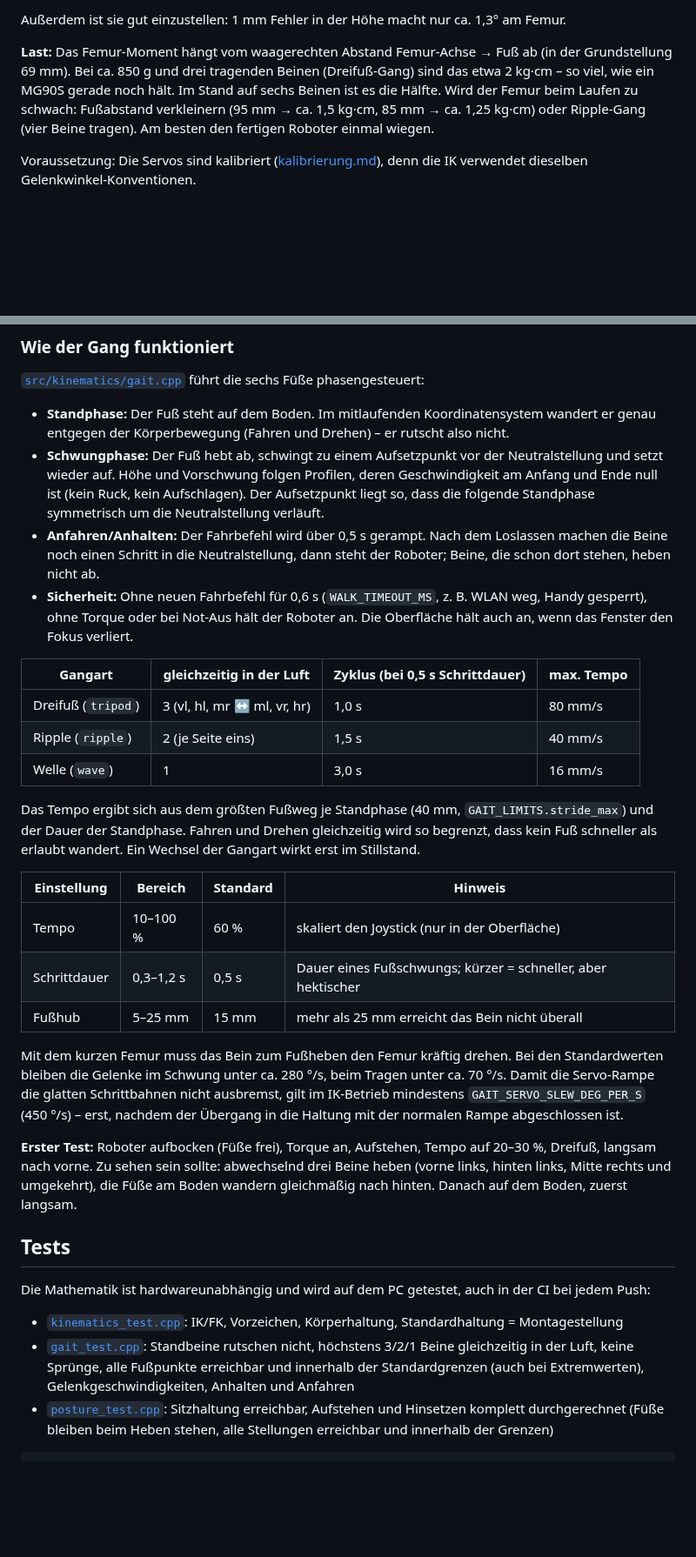
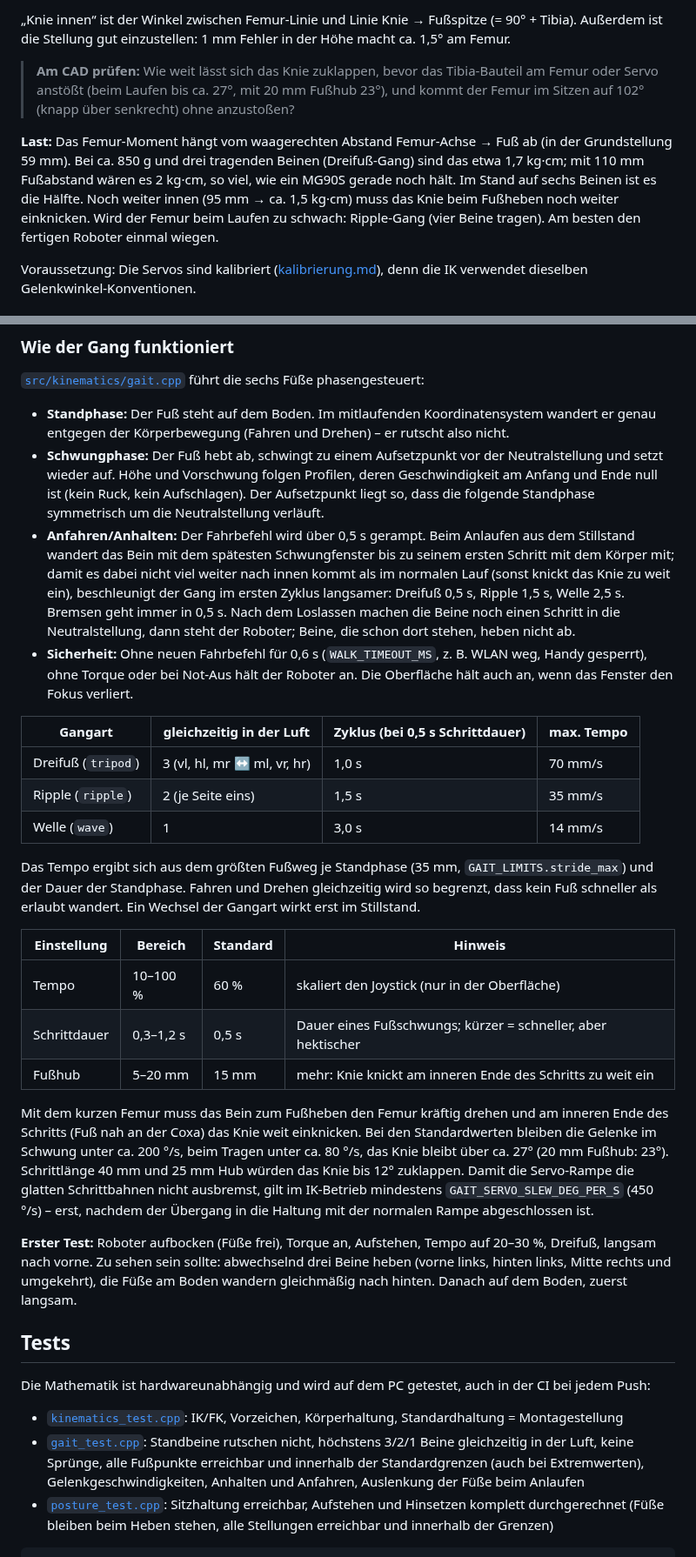
Before and after one commit to Screase3D/Hexapod-MK3, a Markdown page: docs/kinematik.md, 2 parts joined by grey strips. Shown at 87% size. GitHub-like rendering; blank space fills up the shorter version.

```diff
--- a/docs/kinematik.md
+++ b/docs/kinematik.md
@@ -52,12 +54,17 @@ bleiben innerhalb von ±60° um sie (MG90S: etwa ±90°):
 
-Außerdem ist sie gut einzustellen: 1 mm Fehler in der Höhe macht nur ca. 1,3° am Femur.
+„Knie innen“ ist der Winkel zwischen Femur-Linie und Linie Knie → Fußspitze (= 90° + Tibia).
+Außerdem ist die Stellung gut einzustellen: 1 mm Fehler in der Höhe macht ca. 1,5° am Femur.
+
+> **Am CAD prüfen:** Wie weit lässt sich das Knie zuklappen, bevor das Tibia-Bauteil am Femur
+> oder Servo anstößt (beim Laufen bis ca. 27°, mit 20 mm Fußhub 23°), und kommt der Femur im
+> Sitzen auf 102° (knapp über senkrecht) ohne anzustoßen?
 
 **Last:** Das Femur-Moment hängt vom waagerechten Abstand Femur-Achse → Fuß ab (in der
-Grundstellung 69 mm). Bei ca. 850 g und drei tragenden Beinen (Dreifuß-Gang) sind das etwa
-2 kg·cm – so viel, wie ein MG90S gerade noch hält. Im Stand auf sechs Beinen ist es die Hälfte.
-Wird der Femur beim Laufen zu schwach: Fußabstand verkleinern (95 mm → ca. 1,5 kg·cm,
-85 mm → ca. 1,25 kg·cm) oder Ripple-Gang (vier Beine tragen). Am besten den fertigen Roboter
-einmal wiegen.
+Grundstellung 59 mm). Bei ca. 850 g und drei tragenden Beinen (Dreifuß-Gang) sind das etwa
+1,7 kg·cm; mit 110 mm Fußabstand wären es 2 kg·cm, so viel, wie ein MG90S gerade noch hält.
+Im Stand auf sechs Beinen ist es die Hälfte. Noch weiter innen (95 mm → ca. 1,5 kg·cm) muss das
+Knie beim Fußheben noch weiter einknicken. Wird der Femur beim Laufen zu schwach: Ripple-Gang
+(vier Beine tragen). Am besten den fertigen Roboter einmal wiegen.
 
 Voraussetzung: Die Servos sind kalibriert ([kalibrierung.md](kalibrierung.md)), denn die IK
 verwendet dieselben Gelenkwinkel-Konventionen.
@@ -176,7 +185,11 @@ phasengesteuert:
   setzt wieder auf. Höhe und Vorschwung folgen Profilen, deren Geschwindigkeit am Anfang und Ende
   null ist (kein Ruck, kein Aufschlagen). Der Aufsetzpunkt liegt so, dass die folgende
   Standphase symmetrisch um die Neutralstellung verläuft.
-- **Anfahren/Anhalten:** Der Fahrbefehl wird über 0,5 s gerampt. Nach dem Loslassen machen die
+- **Anfahren/Anhalten:** Der Fahrbefehl wird über 0,5 s gerampt. Beim Anlaufen aus dem
+  Stillstand wandert das Bein mit dem spätesten Schwungfenster bis zu seinem ersten Schritt mit
+  dem Körper mit; damit es dabei nicht viel weiter nach innen kommt als im normalen Lauf (sonst
+  knickt das Knie zu weit ein), beschleunigt der Gang im ersten Zyklus langsamer: Dreifuß 0,5 s,
+  Ripple 1,5 s, Welle 2,5 s. Bremsen geht immer in 0,5 s. Nach dem Loslassen machen die
   Beine noch einen Schritt in die Neutralstellung, dann steht der Roboter; Beine, die schon dort
   stehen, heben nicht ab.
 - **Sicherheit:** Ohne neuen Fahrbefehl für 0,6 s (`WALK_TIMEOUT_MS`, z. B. WLAN weg, Handy
@@ -185,11 +198,11 @@ phasengesteuert:
 
 | Gangart | gleichzeitig in der Luft | Zyklus (bei 0,5 s Schrittdauer) | max. Tempo |
 |---|---|---|---|
-| Dreifuß (`tripod`) | 3 (vl, hl, mr ↔ ml, vr, hr) | 1,0 s | 80 mm/s |
-| Ripple (`ripple`) | 2 (je Seite eins) | 1,5 s | 40 mm/s |
-| Welle (`wave`) | 1 | 3,0 s | 16 mm/s |
+| Dreifuß (`tripod`) | 3 (vl, hl, mr ↔ ml, vr, hr) | 1,0 s | 70 mm/s |
+| Ripple (`ripple`) | 2 (je Seite eins) | 1,5 s | 35 mm/s |
+| Welle (`wave`) | 1 | 3,0 s | 14 mm/s |
 
-Das Tempo ergibt sich aus dem größten Fußweg je Standphase (40 mm, `GAIT_LIMITS.stride_max`) und
+Das Tempo ergibt sich aus dem größten Fußweg je Standphase (35 mm, `GAIT_LIMITS.stride_max`) und
 der Dauer der Standphase. Fahren und Drehen gleichzeitig wird so begrenzt, dass kein Fuß
 schneller als erlaubt wandert. Ein Wechsel der Gangart wirkt erst im Stillstand.
 
@@ -197,10 +210,12 @@ schneller als erlaubt wandert. Ein Wechsel der Gangart wirkt erst im Stillstand.
 |---|---|---|---|
 | Tempo | 10–100 % | 60 % | skaliert den Joystick (nur in der Oberfläche) |
 | Schrittdauer | 0,3–1,2 s | 0,5 s | Dauer eines Fußschwungs; kürzer = schneller, aber hektischer |
-| Fußhub | 5–25 mm | 15 mm | mehr als 25 mm erreicht das Bein nicht überall |
+| Fußhub | 5–20 mm | 15 mm | mehr: Knie knickt am inneren Ende des Schritts zu weit ein |
 
-Mit dem kurzen Femur muss das Bein zum Fußheben den Femur kräftig drehen. Bei den
-Standardwerten bleiben die Gelenke im Schwung unter ca. 280 °/s, beim Tragen unter ca. 70 °/s.
+Mit dem kurzen Femur muss das Bein zum Fußheben den Femur kräftig drehen und am inneren Ende des
+Schritts (Fuß nah an der Coxa) das Knie weit einknicken. Bei den Standardwerten bleiben die
+Gelenke im Schwung unter ca. 200 °/s, beim Tragen unter ca. 80 °/s, das Knie bleibt über ca. 27°
+(20 mm Fußhub: 23°). Schrittlänge 40 mm und 25 mm Hub würden das Knie bis 12° zuklappen.
 Damit die Servo-Rampe die glatten Schrittbahnen nicht ausbremst, gilt im IK-Betrieb
 mindestens `GAIT_SERVO_SLEW_DEG_PER_S` (450 °/s) – erst, nachdem der Übergang in die Haltung mit
 der normalen Rampe abgeschlossen ist.
@@ -218,7 +233,8 @@ Die Mathematik ist hardwareunabhängig und wird auf dem PC getestet, auch in der
   Körperhaltung, Standardhaltung = Montagestellung
 - [`gait_test.cpp`](../firmware/test_host/gait_test.cpp): Standbeine rutschen nicht, höchstens 3/2/1
   Beine gleichzeitig in der Luft, keine Sprünge, alle Fußpunkte erreichbar und innerhalb der
-  Standardgrenzen (auch bei Extremwerten), Gelenkgeschwindigkeiten, Anhalten und Anfahren
+  Standardgrenzen (auch bei Extremwerten), Gelenkgeschwindigkeiten, Anhalten und Anfahren,
+  Auslenkung der Füße beim Anlaufen
 - [`posture_test.cpp`](../firmware/test_host/posture_test.cpp): Sitzhaltung erreichbar,
   Aufstehen und Hinsetzen komplett durchgerechnet (Füße bleiben beim Heben stehen, alle Stellungen
   erreichbar und innerhalb der Grenzen)
```
Also changed, not shown: other parts of docs/kinematik.md (+22 -18 lines), docs/api.md (+2 -2 lines), docs/kalibrierung.md (+8 -8 lines), docs/beingeometrie.png, 11 other files.
